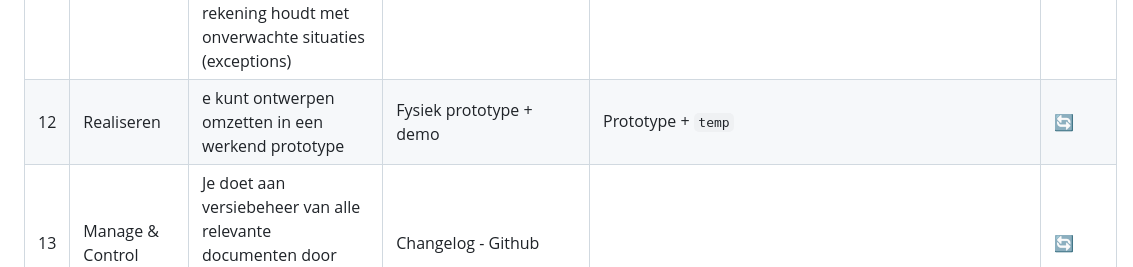
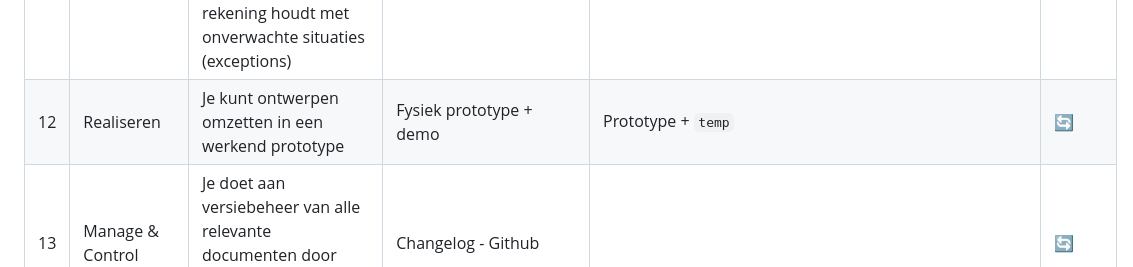
Before and after one commit to Matthijs-Hart/Project-5-6---Floating-Farm, a Markdown page: README.md, the part around the change. GitHub-like rendering.

```diff
--- a/README.md
+++ b/README.md
@@ -23,7 +23,7 @@ Jira Link: https://floatingfarm.atlassian.net/jira/software/projects/SCRUM/summa
 | 9 | Ontwerpen | Je kunt de werking en structuur van de code beschrijven middels een software-diagram | Flow diagram | `temp` | ⏳ |
 | 10 | Realiseren | Je kunt met een geschikt testplan en -rapport aantonen dat het gerealiseerde product voldoet aan de eisen volgens de zelf opgestelde requirements, inclusief de security en privacy issues | Testplan en testrapport | `temp` | ⏳ |
 | 11 | Realiseren | Je kunt programmacode schrijven die voldoet aan gegeven kwaliteitseisen en rekening houdt met onverwachte situaties (exceptions) | Source code | `temp` | 🔄 |
-| 12 | Realiseren | e kunt ontwerpen omzetten in een werkend prototype | Fysiek prototype + demo | Prototype + `temp` | 🔄 |
+| 12 | Realiseren | Je kunt ontwerpen omzetten in een werkend prototype | Fysiek prototype + demo | Prototype + `temp` | 🔄 |
 | 13 | Manage & Control | Je doet aan versiebeheer van alle relevante documenten door middel van een changelog | Changelog - Github | | 🔄 |
 | 14 | Manage & Control | Je kunt je project waar nodig tussentijds aanpassen aan gegeven budget en tijd | Jira | `temp` | 🔄 |
 | 15 | Professional skills | Je kunt het contact organiseren en onderhouden tussen je projectgroep en de stakeholders en die op passende wijze voor de opdracht relevante informatie voorzien | | | 🔄 |
```
